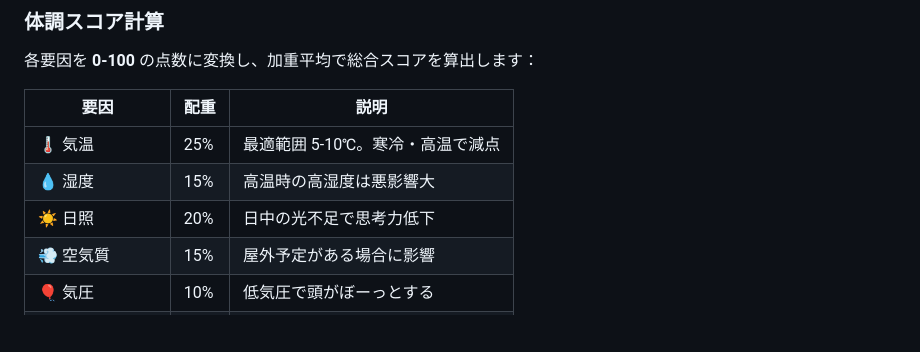
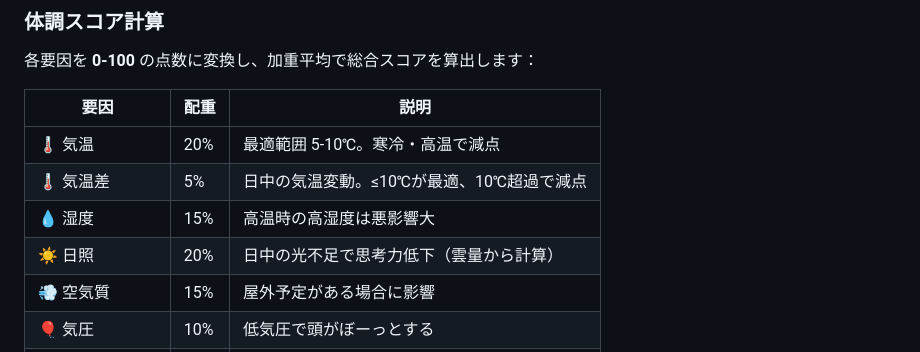
Before and after one commit to nk283/condition-forecast, a Markdown page: README.md, the part around one of its changes. GitHub-like rendering; blank space fills up the shorter version.

```diff
--- a/README.md
+++ b/README.md
@@ -14,9 +14,10 @@
 
 | 要因 | 配重 | 説明 |
 |------|------|------|
-| 🌡️ 気温 | 25% | 最適範囲 5-10℃。寒冷・高温で減点 |
+| 🌡️ 気温 | 20% | 最適範囲 5-10℃。寒冷・高温で減点 |
+| 🌡️ 気温差 | 5% | 日中の気温変動。≤10℃が最適、10℃超過で減点 |
 | 💧 湿度 | 15% | 高温時の高湿度は悪影響大 |
-| ☀️ 日照 | 20% | 日中の光不足で思考力低下 |
+| ☀️ 日照 | 20% | 日中の光不足で思考力低下（雲量から計算） |
 | 💨 空気質 | 15% | 屋外予定がある場合に影響 |
 | 🎈 気圧 | 10% | 低気圧で頭がぼーっとする |
 | 📅 スケジュール | 15% | 会合・外出・睡眠・食事の阻害 |
```
Also changed, not shown: other parts of README.md (+33 -1 lines).
